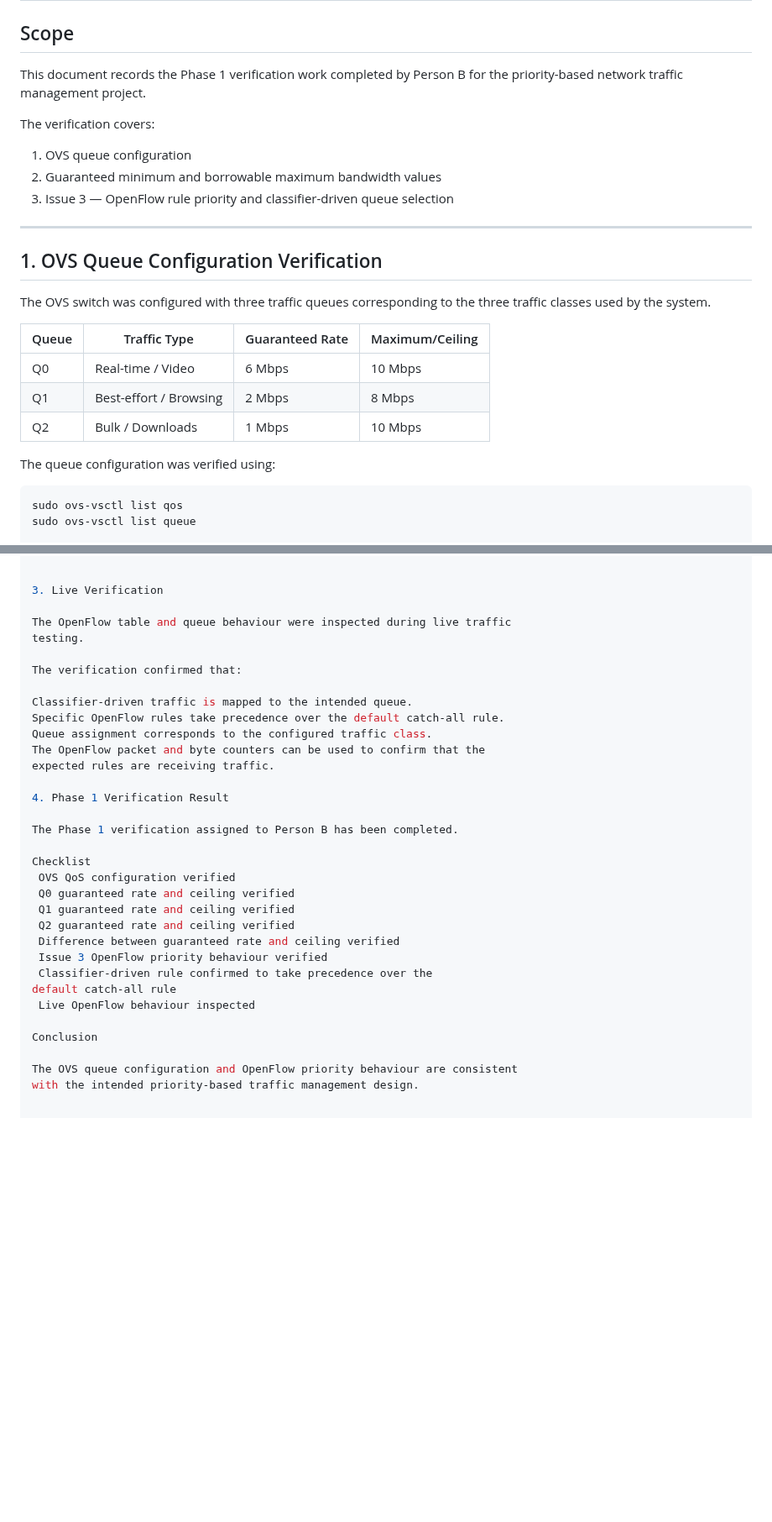
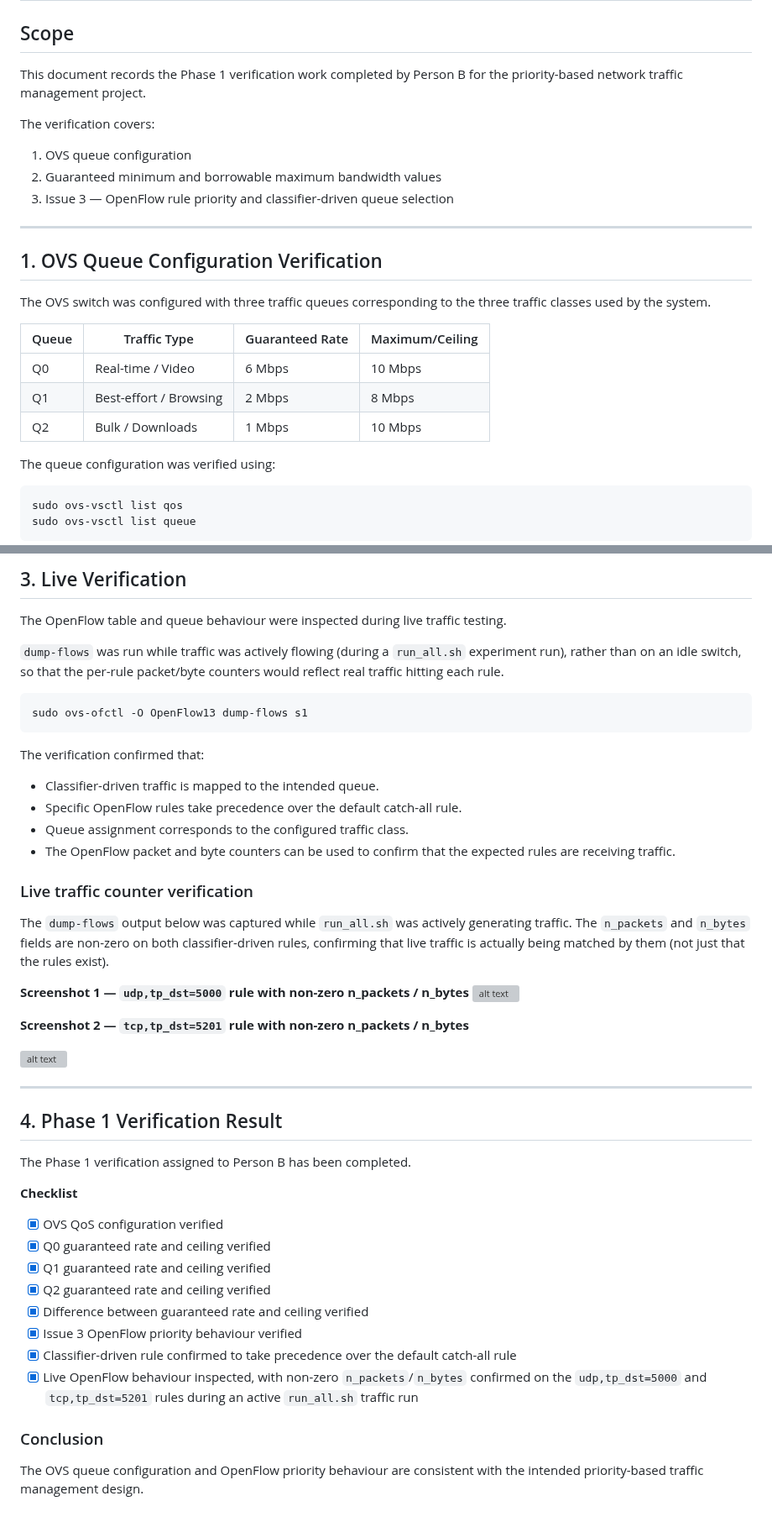
Before and after one commit to YazheneS/priority-based-network-trafficing, a Markdown page: docs/person_b_phase1/person-b-phase1-verification.md, 2 parts joined by grey strips. Shown at 84% size. Drawn GitHub-style; blank space fills up the shorter version; grey boxes are pictures that could not be loaded.

````diff
--- a/docs/person_b_phase1/person-b-phase1-verification.md
+++ b/docs/person_b_phase1/person-b-phase1-verification.md
@@ -2,8 +2,7 @@
 
 ## Scope
 
-This document records the Phase 1 verification work completed by Person B
-for the priority-based network traffic management project.
+This document records the Phase 1 verification work completed by Person B for the priority-based network traffic management project.
 
 The verification covers:
 
@@ -15,17 +14,16 @@ The verification covers:
 
 ## 1. OVS Queue Configuration Verification
 
-The OVS switch was configured with three traffic queues corresponding to the
-three traffic classes used by the system.
+The OVS switch was configured with three traffic queues corresponding to the three traffic classes used by the system.
 
-| Queue | Traffic Type | Guaranteed Rate | Maximum/Ceiling |
-|------|--------------|-----------------|-----------------|
-| Q0 | Real-time / Video | 6 Mbps | 10 Mbps |
-| Q1 | Best-effort / Browsing | 2 Mbps | 8 Mbps |
-| Q2 | Bulk / Downloads | 1 Mbps | 10 Mbps |
+| Queue | Traffic Type            | Guaranteed Rate | Maximum/Ceiling |
+| ----- | ------------------------ | ---------------- | ---------------- |
+| Q0    | Real-time / Video        | 6 Mbps           | 10 Mbps          |
+| Q1    | Best-effort / Browsing   | 2 Mbps           | 8 Mbps           |
+| Q2    | Bulk / Downloads         | 1 Mbps           | 10 Mbps          |
 
 The queue configuration was verified using:
 
-```bash
+```
 sudo ovs-vsctl list qos
 sudo ovs-vsctl list queue
@@ -82,34 +78,48 @@ selected instead of the lower-priority default rule.
 
+## 3. Live Verification
 
-3. Live Verification
+The OpenFlow table and queue behaviour were inspected during live traffic testing.
 
-The OpenFlow table and queue behaviour were inspected during live traffic
-testing.
+`dump-flows` was run while traffic was actively flowing (during a `run_all.sh` experiment run), rather than on an idle switch, so that the per-rule packet/byte counters would reflect real traffic hitting each rule.
+
+```
+sudo ovs-ofctl -O OpenFlow13 dump-flows s1
+```
 
 The verification confirmed that:
 
-Classifier-driven traffic is mapped to the intended queue.
-Specific OpenFlow rules take precedence over the default catch-all rule.
-Queue assignment corresponds to the configured traffic class.
-The OpenFlow packet and byte counters can be used to confirm that the
-expected rules are receiving traffic.
+- Classifier-driven traffic is mapped to the intended queue.
+- Specific OpenFlow rules take precedence over the default catch-all rule.
+- Queue assignment corresponds to the configured traffic class.
+- The OpenFlow packet and byte counters can be used to confirm that the expected rules are receiving traffic.
 
-4. Phase 1 Verification Result
+### Live traffic counter verification
+
+The `dump-flows` output below was captured while `run_all.sh` was actively generating traffic. The `n_packets` and `n_bytes` fields are non-zero on both classifier-driven rules, confirming that live traffic is actually being matched by them (not just that the rules exist).
+
+**Screenshot 1 — `udp,tp_dst=5000` rule with non-zero n_packets / n_bytes**
+![alt text](<Screenshot 2026-09-12 232500-1.png>)
+
+**Screenshot 2 — `tcp,tp_dst=5201` rule with non-zero n_packets / n_bytes**
+
+![alt text](<Screenshot 2026-09-12 232634.png>)
+
+---
+
+## 4. Phase 1 Verification Result
 
 The Phase 1 verification assigned to Person B has been completed.
 
-Checklist
- OVS QoS configuration verified
- Q0 guaranteed rate and ceiling verified
- Q1 guaranteed rate and ceiling verified
- Q2 guaranteed rate and ceiling verified
- Difference between guaranteed rate and ceiling verified
- Issue 3 OpenFlow priority behaviour verified
- Classifier-driven rule confirmed to take precedence over the
-default catch-all rule
- Live OpenFlow behaviour inspected
+**Checklist**
+- [x] OVS QoS configuration verified
+- [x] Q0 guaranteed rate and ceiling verified
+- [x] Q1 guaranteed rate and ceiling verified
+- [x] Q2 guaranteed rate and ceiling verified
+- [x] Difference between guaranteed rate and ceiling verified
+- [x] Issue 3 OpenFlow priority behaviour verified
+- [x] Classifier-driven rule confirmed to take precedence over the default catch-all rule
+- [x] Live OpenFlow behaviour inspected, with non-zero `n_packets`/`n_bytes` confirmed on the `udp,tp_dst=5000` and `tcp,tp_dst=5201` rules during an active `run_all.sh` traffic run
 
-Conclusion
+### Conclusion
 
-The OVS queue configuration and OpenFlow priority behaviour are consistent
-with the intended priority-based traffic management design.
+The OVS queue configuration and OpenFlow priority behaviour are consistent with the intended priority-based traffic management design.
````
Also changed, not shown: other parts of docs/person_b_phase1/person-b-phase1-verification.md (+24 -26 lines).
